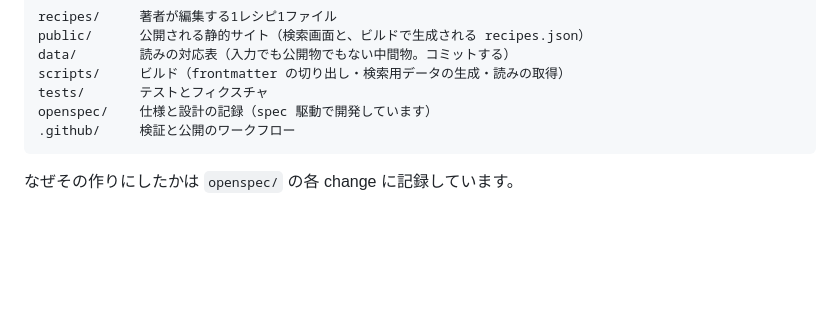
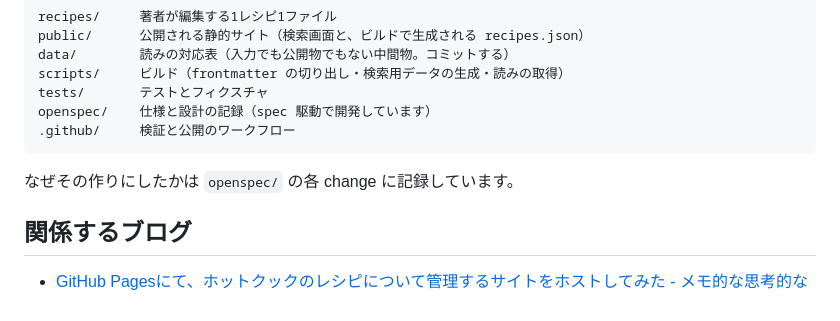
Before and after one commit to thinkAmi/hotcook_recipe, a Markdown page: README.md, the part around the change. GitHub-like rendering; blank space fills up the shorter version.

````diff
--- a/README.md
+++ b/README.md
@@ -158,3 +158,8 @@ openspec/    仕様と設計の記録（spec 駆動で開発しています）
 ```
 
 なぜその作りにしたかは `openspec/` の各 change に記録しています。
+
+
+## 関係するブログ
+
+- [GitHub Pagesにて、ホットクックのレシピについて管理するサイトをホストしてみた - メモ的な思考的な](https://thinkami.hatenablog.com/entry/2026/09/06/213134)
````
